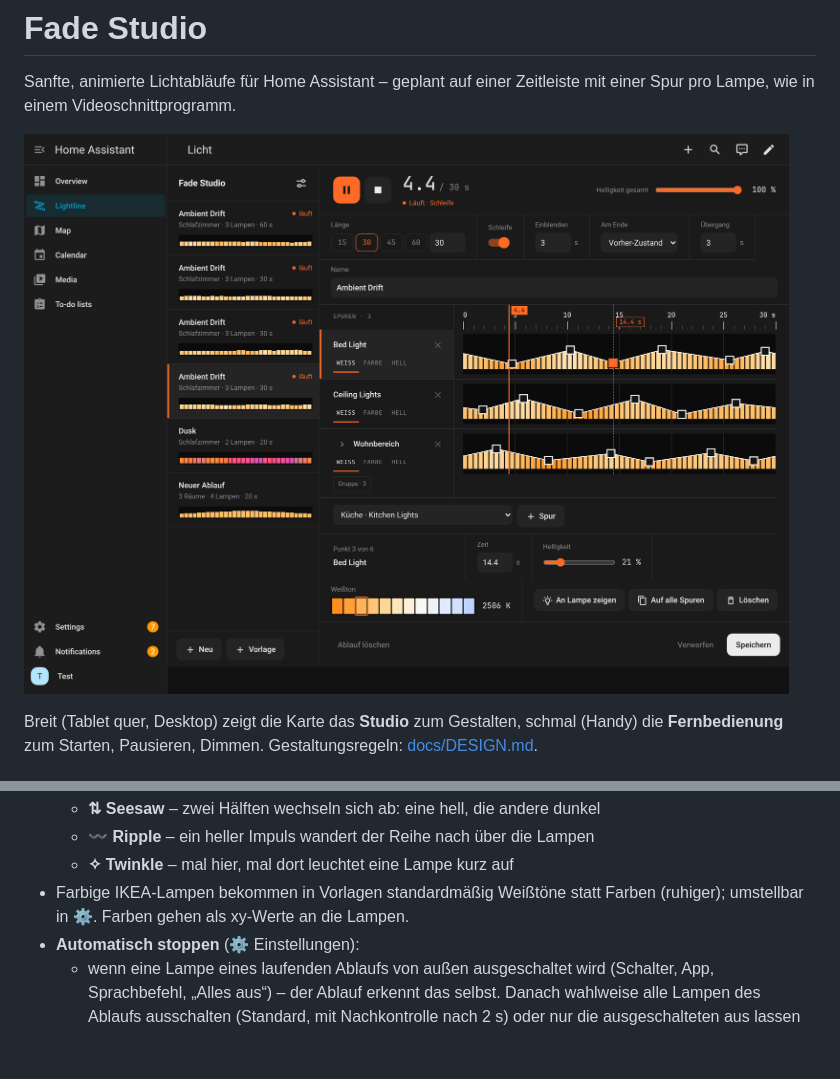
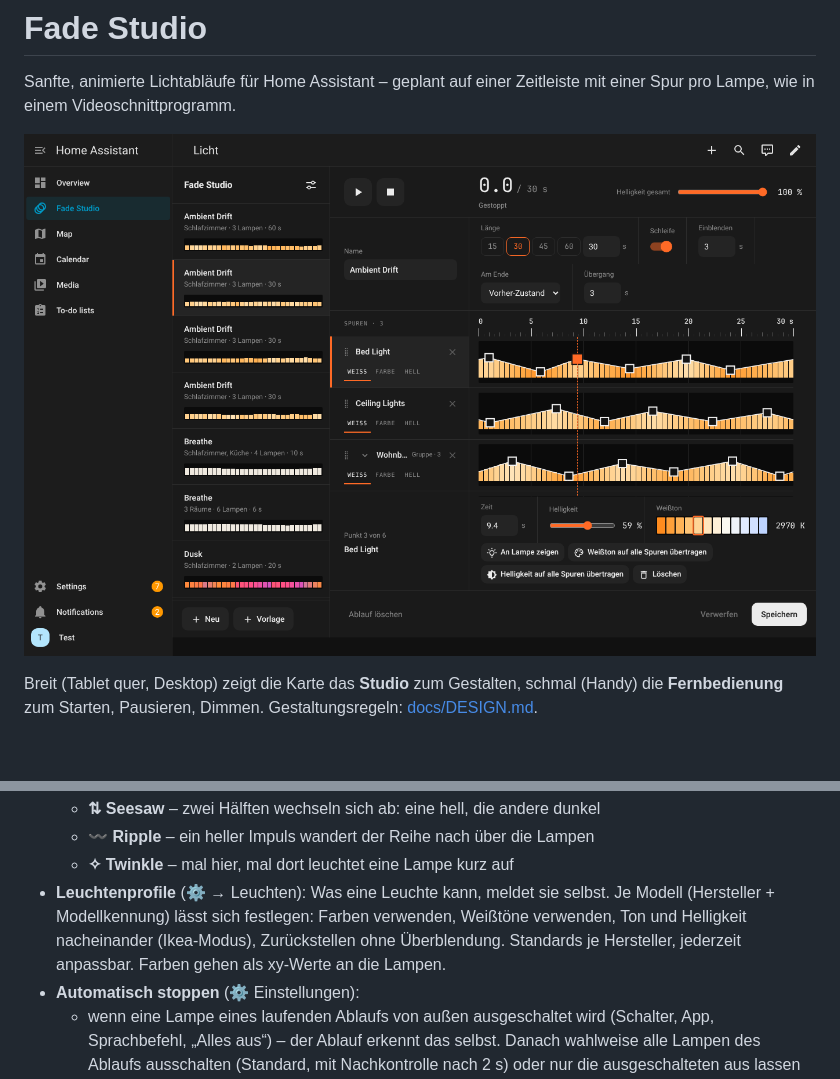
Before and after one commit to pettysmith/fade-studio, a Markdown page: README.md, 2 parts joined by grey strips. GitHub-like rendering; pictures changed too: docs/screenshot.png; blank space fills up the shorter version.

```diff
--- a/README.md
+++ b/README.md
@@ -41,7 +41,7 @@ Abgespielt wird ausschließlich von Home Assistant selbst. Jeder Abschnitt der Z
   - **⇅ Seesaw** – zwei Hälften wechseln sich ab: eine hell, die andere dunkel
   - **〰 Ripple** – ein heller Impuls wandert der Reihe nach über die Lampen
   - **✧ Twinkle** – mal hier, mal dort leuchtet eine Lampe kurz auf
-- Farbige IKEA-Lampen bekommen in Vorlagen standardmäßig Weißtöne statt Farben (ruhiger); umstellbar in ⚙. Farben gehen als xy-Werte an die Lampen.
+- **Leuchtenprofile** (⚙ → Leuchten): Was eine Leuchte kann, meldet sie selbst. Je Modell (Hersteller + Modellkennung) lässt sich festlegen: Farben verwenden, Weißtöne verwenden, Ton und Helligkeit nacheinander (Ikea-Modus), Zurückstellen ohne Überblendung. Standards je Hersteller, jederzeit anpassbar. Farben gehen als xy-Werte an die Lampen.
 - **Automatisch stoppen** (⚙ Einstellungen):
   - wenn eine Lampe eines laufenden Ablaufs von außen ausgeschaltet wird (Schalter, App, Sprachbefehl, „Alles aus“) – der Ablauf erkennt das selbst. Danach wahlweise alle Lampen des Ablaufs ausschalten (Standard, mit Nachkontrolle nach 2 s) oder nur die ausgeschalteten aus lassen
   - wenn niemand mehr zu Hause ist (`zone.home` wird 0) – danach wahlweise ausschalten, vorherigen Zustand wiederherstellen oder so lassen
```
Also changed, not shown: docs/DESIGN.md (+41 -0 lines), docs/IDEEN.md (added, +5 -0 lines), docs/screenshot-remote.png, 1 other file.
